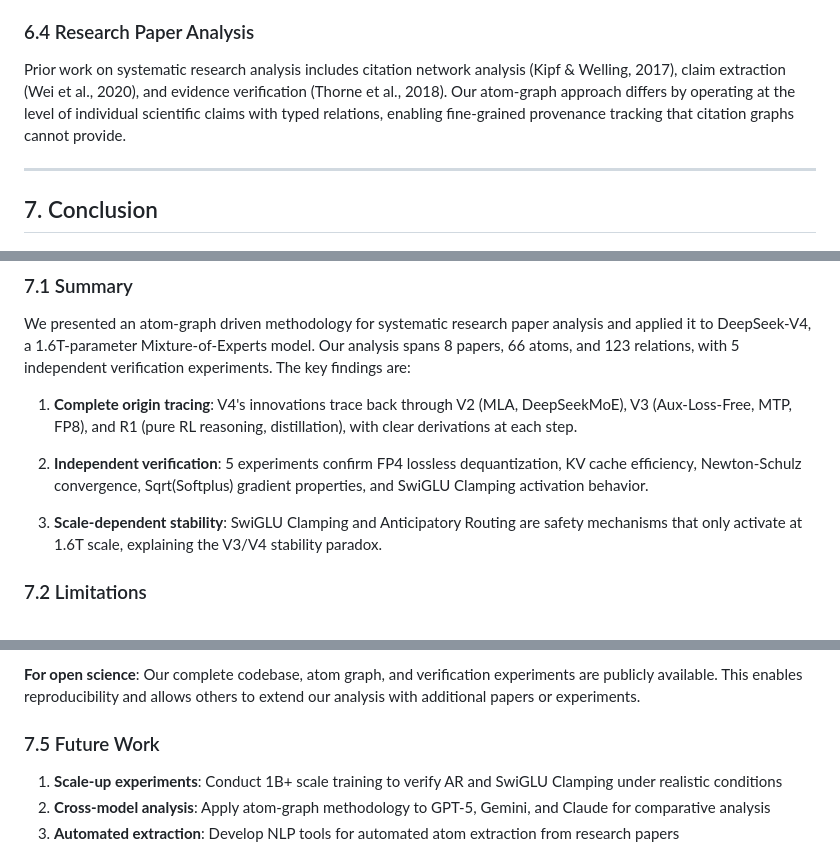
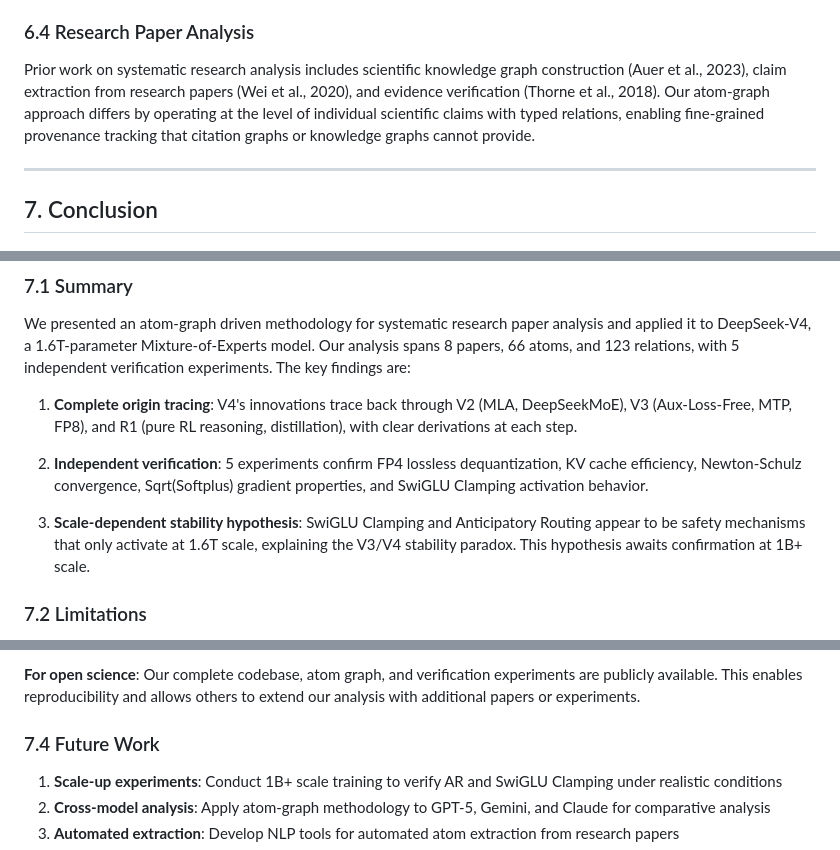
Before and after one commit to gkd2323c/deepseek_v4_research, a Markdown page: research_literature/paper_draft.md, 3 parts joined by grey strips. Rendered like a GitHub page.

```diff
--- a/research_literature/paper_draft.md
+++ b/research_literature/paper_draft.md
@@ -465,7 +471,7 @@ Loss spikes during large-scale training are a well-documented phenomenon (Zhang
 
 ### 6.4 Research Paper Analysis
 
-Prior work on systematic research analysis includes citation network analysis (Kipf & Welling, 2017), claim extraction (Wei et al., 2020), and evidence verification (Thorne et al., 2018). Our atom-graph approach differs by operating at the level of individual scientific claims with typed relations, enabling fine-grained provenance tracking that citation graphs cannot provide.
+Prior work on systematic research analysis includes scientific knowledge graph construction (Auer et al., 2023), claim extraction from research papers (Wei et al., 2020), and evidence verification (Thorne et al., 2018). Our atom-graph approach differs by operating at the level of individual scientific claims with typed relations, enabling fine-grained provenance tracking that citation graphs or knowledge graphs cannot provide.
 
 ---
 
@@ -479,7 +485,7 @@ We presented an atom-graph driven methodology for systematic research paper anal
 
 2. **Independent verification**: 5 experiments confirm FP4 lossless dequantization, KV cache efficiency, Newton-Schulz convergence, Sqrt(Softplus) gradient properties, and SwiGLU Clamping activation behavior.
 
-3. **Scale-dependent stability**: SwiGLU Clamping and Anticipatory Routing are safety mechanisms that only activate at 1.6T scale, explaining the V3/V4 stability paradox.
+3. **Scale-dependent stability hypothesis**: SwiGLU Clamping and Anticipatory Routing appear to be safety mechanisms that only activate at 1.6T scale, explaining the V3/V4 stability paradox. This hypothesis awaits confirmation at 1B+ scale.
 
 ### 7.2 Limitations
 
@@ -495,7 +501,7 @@ We presented an atom-graph driven methodology for systematic research paper anal
 
 **For open science**: Our complete codebase, atom graph, and verification experiments are publicly available. This enables reproducibility and allows others to extend our analysis with additional papers or experiments.
 
-### 7.5 Future Work
+### 7.4 Future Work
 
 1. **Scale-up experiments**: Conduct 1B+ scale training to verify AR and SwiGLU Clamping under realistic conditions
 2. **Cross-model analysis**: Apply atom-graph methodology to GPT-5, Gemini, and Claude for comparative analysis
```
Also changed, not shown: other parts of research_literature/paper_draft.md (+24 -18 lines).
